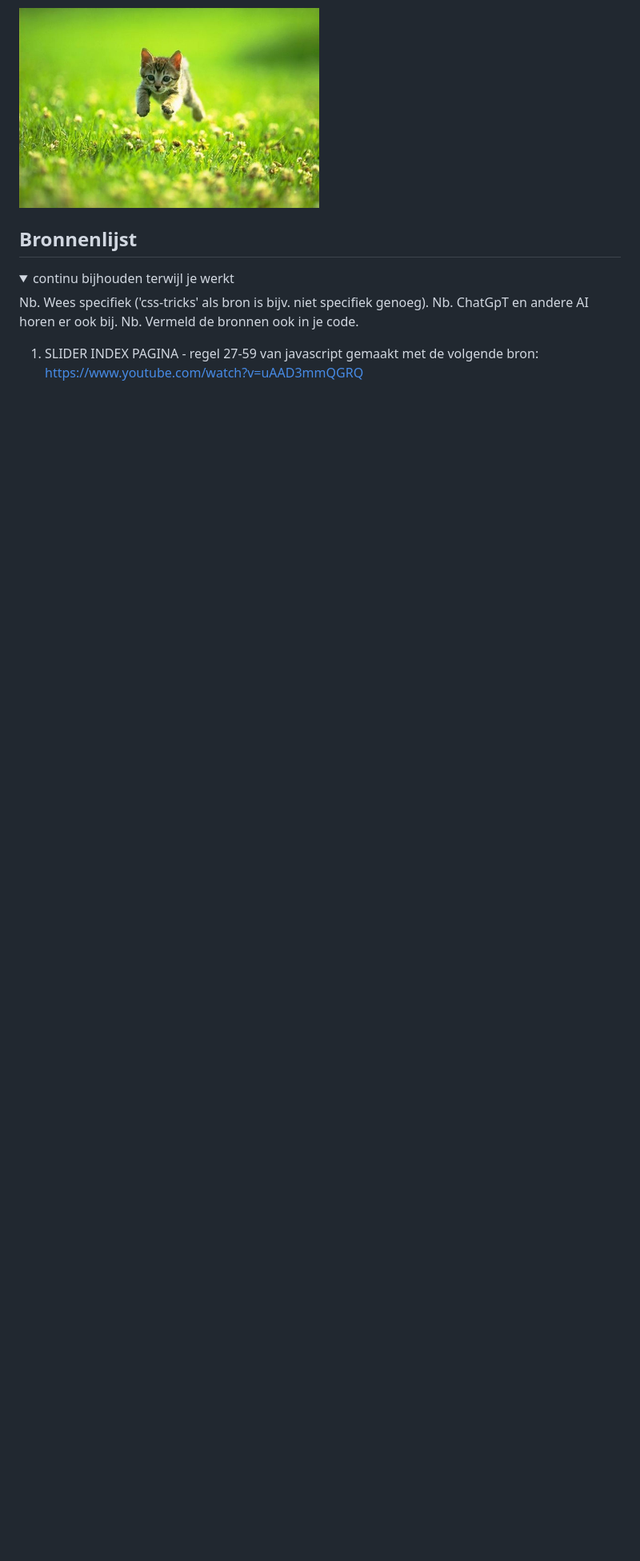
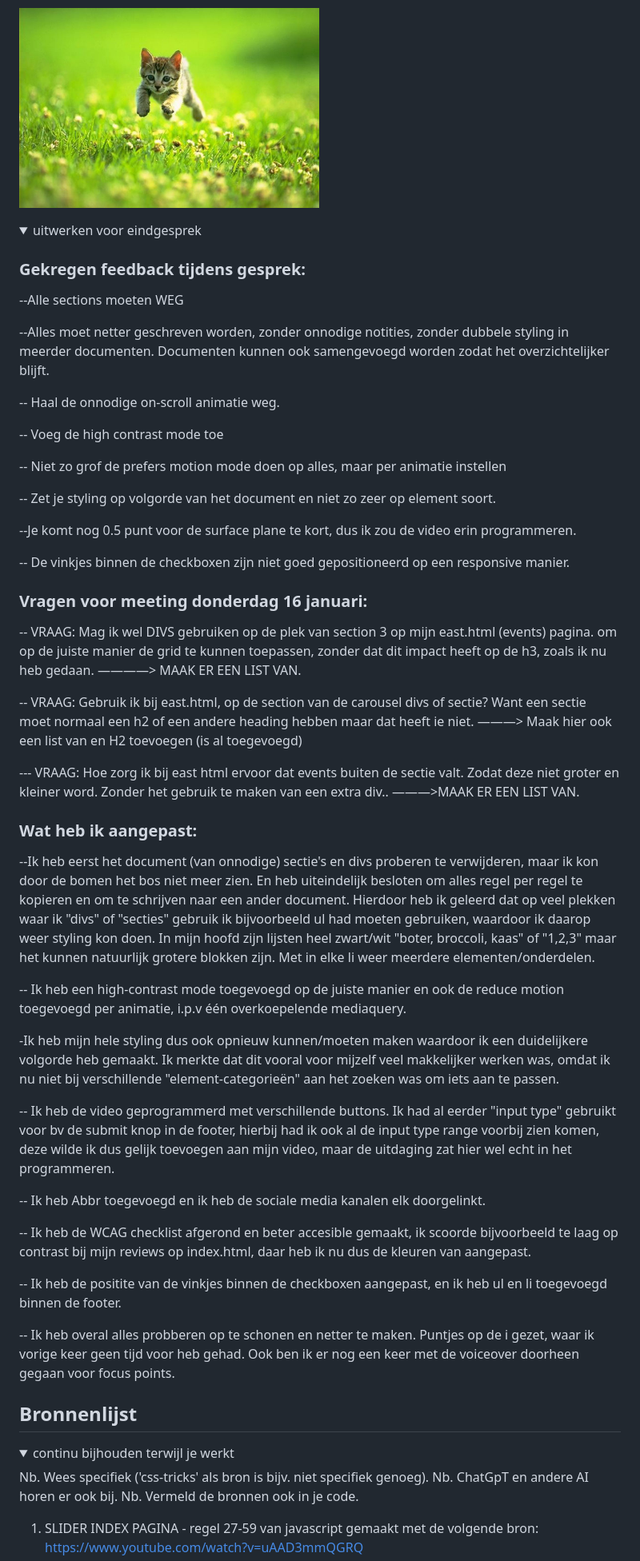
Before and after one commit to Amy-Muller/FED, a Markdown page: README.md, the part around one of its changes. Shown at 80% size. Rendered like a GitHub page; folded sections open; blank space fills up the shorter version.

```diff
--- a/README.md
+++ b/README.md
@@ -309,7 +309,53 @@ details > summary > span {
 
 
 
+<details>
+  <summary>uitwerken voor eindgesprek</summary>
 
+### Gekregen feedback tijdens gesprek:
+--Alle sections moeten WEG
+
+--Alles moet netter geschreven worden, zonder onnodige notities, zonder dubbele styling in meerder documenten. Documenten kunnen ook samengevoegd worden zodat het overzichtelijker blijft.
+
+-- Haal de onnodige on-scroll animatie weg.
+
+-- Voeg de high contrast mode toe
+
+-- Niet zo grof de prefers motion mode doen op alles, maar per animatie instellen
+
+-- Zet je styling op volgorde van het document en niet zo zeer op element soort.
+
+--Je komt nog 0.5 punt voor de surface plane te kort, dus ik zou de video erin programmeren.
+
+-- De vinkjes binnen de checkboxen zijn niet goed gepositioneerd op een responsive manier.
+
+
+### Vragen voor meeting donderdag 16 januari:
+-- VRAAG: Mag ik wel DIVS gebruiken op de plek van section 3 op mijn east.html (events) pagina. om op de juiste manier de grid te kunnen toepassen, zonder dat dit impact heeft op de h3, zoals ik nu heb gedaan. ————> MAAK ER EEN LIST VAN.
+
+-- VRAAG: Gebruik ik bij east.html, op de section van de carousel divs of sectie? Want een sectie moet normaal een h2 of een andere heading hebben maar dat heeft ie niet. ———> Maak hier ook een list van en H2 toevoegen (is al toegevoegd)
+
+--- VRAAG: Hoe zorg ik bij east html ervoor dat events buiten de sectie valt. Zodat deze niet groter en kleiner word. Zonder het gebruik te maken van een extra div.. ———>MAAK ER EEN LIST VAN.
+
+### Wat heb ik aangepast:
+--Ik heb eerst het document (van onnodige) sectie's en divs proberen te verwijderen, maar ik kon door de bomen het bos niet meer zien. En heb uiteindelijk besloten om alles regel per regel te kopieren en om te schrijven naar een ander document. Hierdoor heb ik geleerd dat op veel plekken waar ik "divs" of "secties" gebruik ik bijvoorbeeld ul had moeten gebruiken, waardoor ik daarop weer styling kon doen. In mijn hoofd zijn lijsten heel zwart/wit "boter, broccoli, kaas" of "1,2,3" maar het kunnen natuurlijk grotere blokken zijn. Met in elke li weer meerdere elementen/onderdelen.
+
+-- Ik heb een high-contrast mode toegevoegd op de juiste manier en ook de reduce motion toegevoegd per animatie, i.p.v één overkoepelende mediaquery.
+
+-Ik heb mijn hele styling dus ook opnieuw kunnen/moeten maken waardoor ik een duidelijkere volgorde heb gemaakt. Ik merkte dat dit vooral voor mijzelf veel makkelijker werken was, omdat ik nu niet bij verschillende "element-categorieën" aan het zoeken was om iets aan te passen.
+
+-- Ik heb de video geprogrammerd met verschillende buttons. Ik had al eerder "input type" gebruikt voor bv de submit knop in de footer, hierbij had ik ook al de input type range voorbij zien komen, deze wilde ik dus gelijk toevoegen aan mijn video, maar de uitdaging zat hier wel echt in het programmeren.
+
+-- Ik heb Abbr toegevoegd en ik heb de sociale media kanalen elk doorgelinkt.
+
+-- Ik heb de WCAG checklist afgerond en beter accesible gemaakt, ik scoorde bijvoorbeeld te laag op contrast bij mijn reviews op index.html, daar heb ik nu dus de kleuren van aangepast.
+
+-- Ik heb de positite van de vinkjes binnen de checkboxen aangepast, en ik heb ul en li toegevoegd binnen de footer.
+
+-- Ik heb overal alles probberen op te schonen en netter te maken. Puntjes op de i gezet, waar ik vorige keer geen tijd voor heb gehad. Ook ben ik er nog een keer met de voiceover doorheen gegaan voor focus points.
+
+
+</details>
 
 ## Bronnenlijst
 
```
Also changed, not shown: other parts of README.md (+19 -1 lines).
